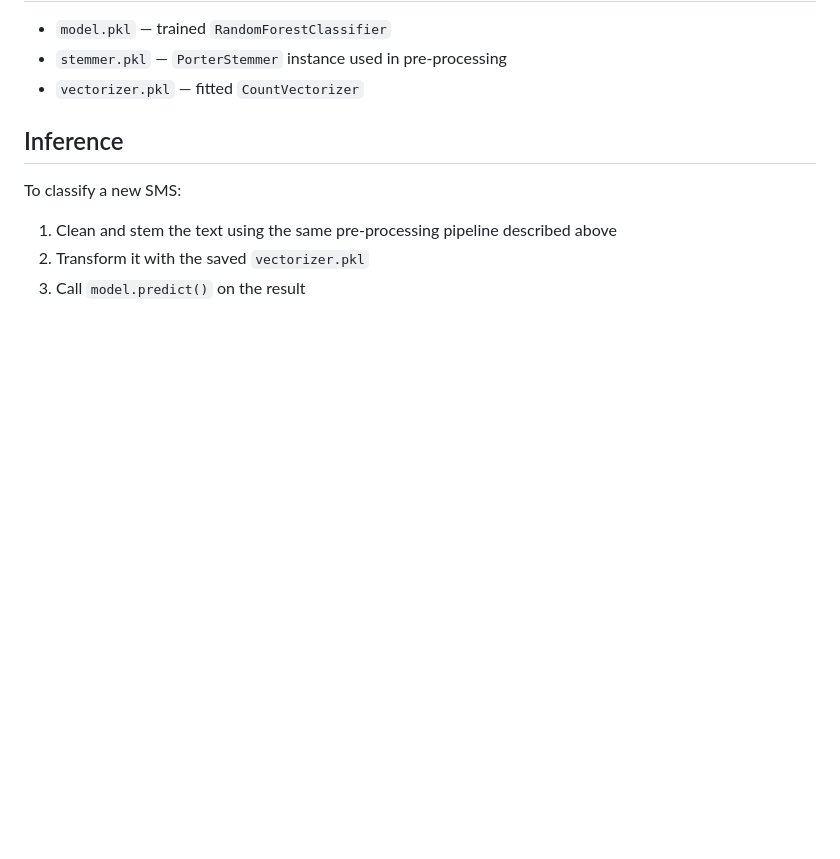
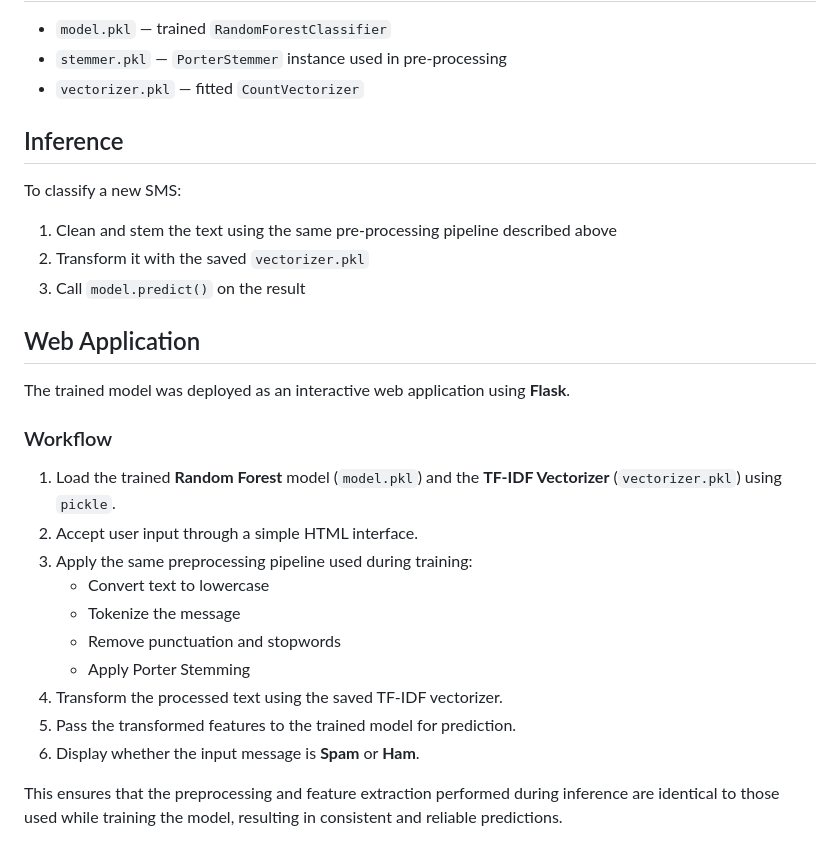
Before and after one commit to someeranmahata/SPAM-sms-Detection, a Markdown page: README.md, the part around the change. Drawn GitHub-style; blank space fills up the shorter version.

Commit message:
flask detail added

```diff
--- a/README.md
+++ b/README.md
@@ -109,3 +109,21 @@ To classify a new SMS:
 1. Clean and stem the text using the same pre-processing pipeline described above
 2. Transform it with the saved `vectorizer.pkl`
 3. Call `model.predict()` on the result
+
+## Web Application
+
+The trained model was deployed as an interactive web application using **Flask**.
+
+### Workflow
+1. Load the trained **Random Forest** model (`model.pkl`) and the **TF-IDF Vectorizer** (`vectorizer.pkl`) using `pickle`.
+2. Accept user input through a simple HTML interface.
+3. Apply the same preprocessing pipeline used during training:
+   - Convert text to lowercase
+   - Tokenize the message
+   - Remove punctuation and stopwords
+   - Apply Porter Stemming
+4. Transform the processed text using the saved TF-IDF vectorizer.
+5. Pass the transformed features to the trained model for prediction.
+6. Display whether the input message is **Spam** or **Ham**.
+
+This ensures that the preprocessing and feature extraction performed during inference are identical to those used while training the model, resulting in consistent and reliable predictions.
```
